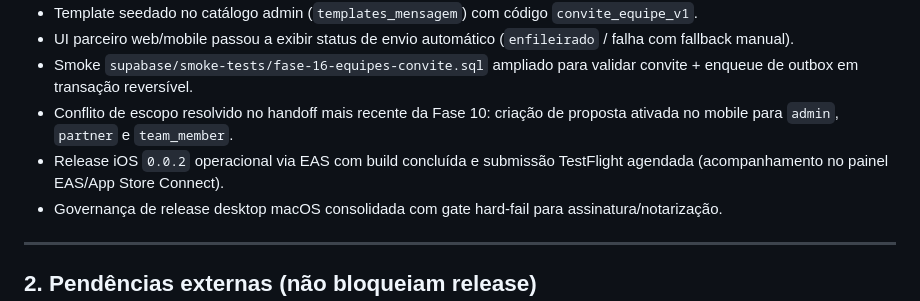
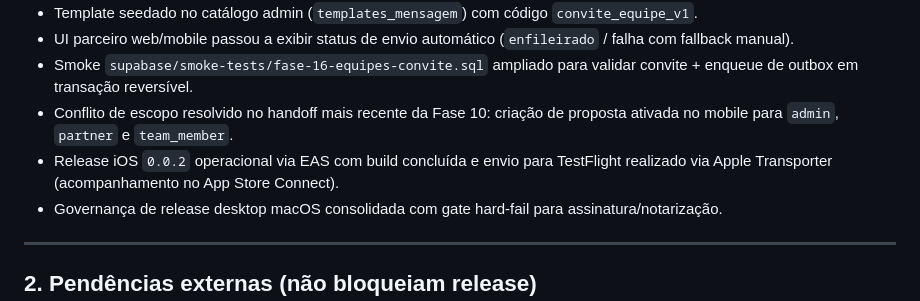
Before and after one commit to bonacciniWd/mercurio-capital, a Markdown page: docs/12-finalizacao.md, the part around the change. Drawn GitHub-style.

```diff
--- a/docs/12-finalizacao.md
+++ b/docs/12-finalizacao.md
@@ -37,7 +37,7 @@ Smoke tests transacionais: Fase 3, 8, 10, 12, 13, 14 — todos verdes contra `bh
 - UI parceiro web/mobile passou a exibir status de envio automático (`enfileirado` / falha com fallback manual).
 - Smoke `supabase/smoke-tests/fase-16-equipes-convite.sql` ampliado para validar convite + enqueue de outbox em transação reversível.
 - Conflito de escopo resolvido no handoff mais recente da Fase 10: criação de proposta ativada no mobile para `admin`, `partner` e `team_member`.
-- Release iOS `0.0.2` operacional via EAS com build concluída e submissão TestFlight agendada (acompanhamento no painel EAS/App Store Connect).
+- Release iOS `0.0.2` operacional via EAS com build concluída e envio para TestFlight realizado via Apple Transporter (acompanhamento no App Store Connect).
 - Governança de release desktop macOS consolidada com gate hard-fail para assinatura/notarização.
 
 ---
```
Also changed, not shown: docs/09-roadmap.md (+1 -1 lines), docs/operacao/runbooks.md (+5 -3 lines).
